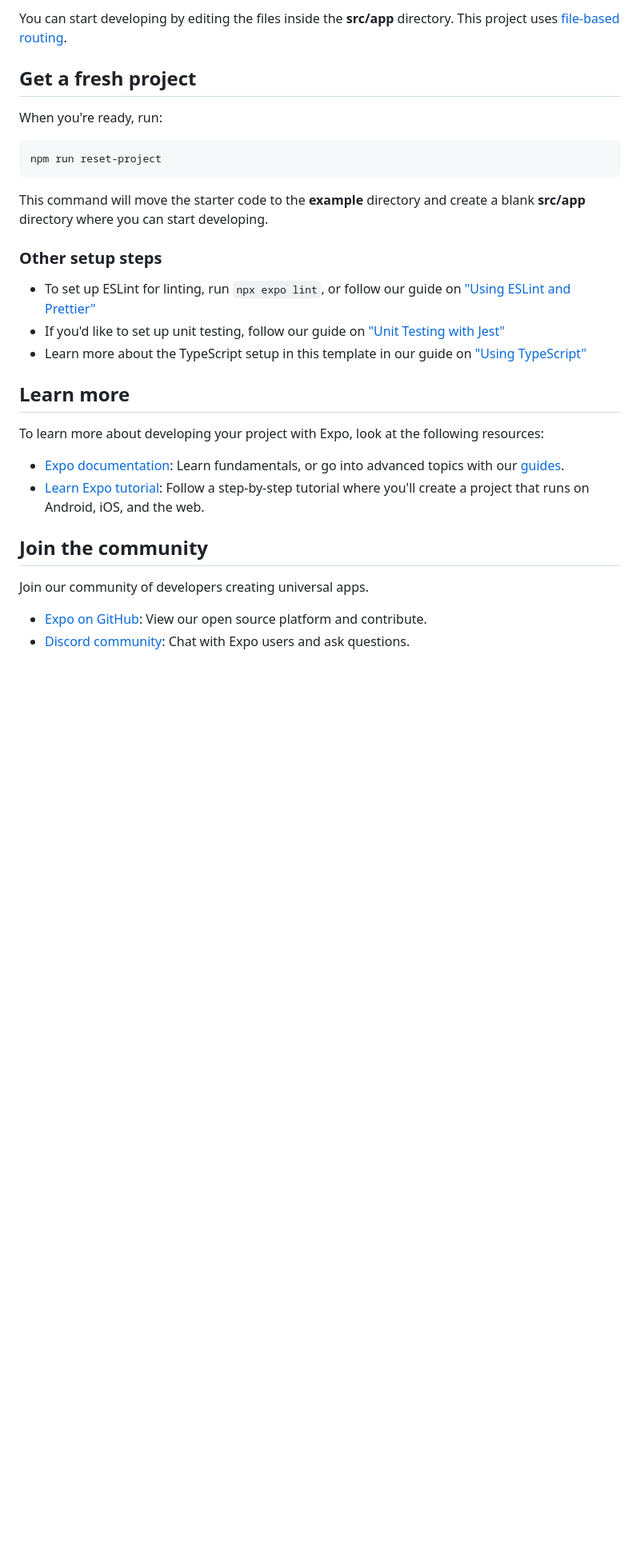
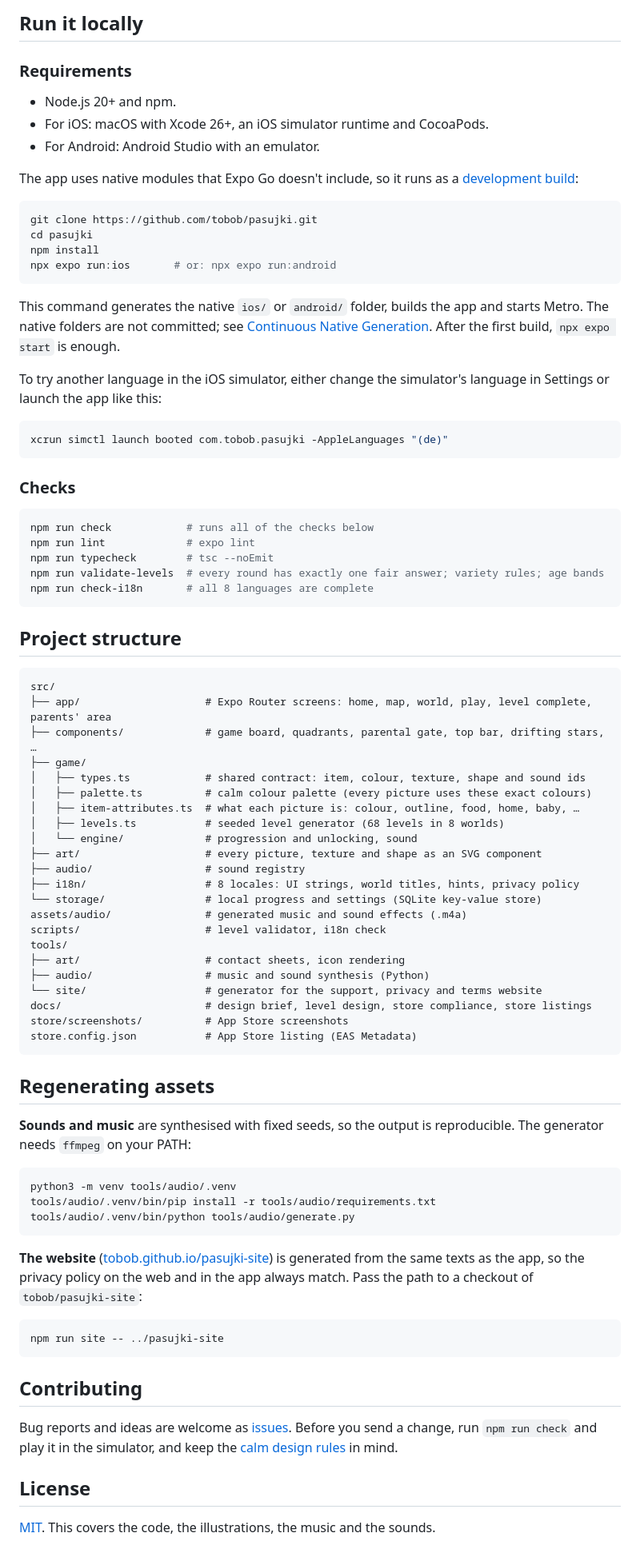
Before and after one commit to tobob/pasujki, a Markdown page: README.md, the part around one of its changes. Shown at 80% size. Rendered like a GitHub page; blank space fills up the shorter version.

````diff
--- a/README.md
+++ b/README.md
@@ -25,32 +46,86 @@ In the output, you'll find options to open the app in a
 
-You can start developing by editing the files inside the **src/app** directory. This project uses [file-based routing](https://docs.expo.dev/router/introduction).
+## Run it locally
 
-## Get a fresh project
+### Requirements
 
-When you're ready, run:
+- Node.js 20+ and npm.
+- For iOS: macOS with Xcode 26+, an iOS simulator runtime and CocoaPods.
+- For Android: Android Studio with an emulator.
+
+The app uses native modules that Expo Go doesn't include, so it runs as a [development build](https://docs.expo.dev/develop/development-builds/introduction/):
 
 ```bash
-npm run reset-project
+git clone https://github.com/tobob/pasujki.git
+cd pasujki
+npm install
+npx expo run:ios       # or: npx expo run:android
 ```
 
-This command will move the starter code to the **example** directory and create a blank **src/app** directory where you can start developing.
+This command generates the native `ios/` or `android/` folder, builds the app and starts Metro. The native folders are not committed; see [Continuous Native Generation](https://docs.expo.dev/workflow/continuous-native-generation/). After the first build, `npx expo start` is enough.
 
-### Other setup steps
+To try another language in the iOS simulator, either change the simulator's language in Settings or launch the app like this:
 
-- To set up ESLint for linting, run `npx expo lint`, or follow our guide on ["Using ESLint and Prettier"](https://docs.expo.dev/guides/using-eslint/)
-- If you'd like to set up unit testing, follow our guide on ["Unit Testing with Jest"](https://docs.expo.dev/develop/unit-testing/)
-- Learn more about the TypeScript setup in this template in our guide on ["Using TypeScript"](https://docs.expo.dev/guides/typescript/)
+```bash
+xcrun simctl launch booted com.tobob.pasujki -AppleLanguages "(de)"
+```
 
-## Learn more
+### Checks
 
-To learn more about developing your project with Expo, look at the following resources:
+```bash
+npm run check            # runs all of the checks below
+npm run lint             # expo lint
+npm run typecheck        # tsc --noEmit
+npm run validate-levels  # every round has exactly one fair answer; variety rules; age bands
+npm run check-i18n       # all 8 languages are complete
+```
 
-- [Expo documentation](https://docs.expo.dev/): Learn fundamentals, or go into advanced topics with our [guides](https://docs.expo.dev/guides).
-- [Learn Expo tutorial](https://docs.expo.dev/tutorial/introduction/): Follow a step-by-step tutorial where you'll create a project that runs on Android, iOS, and the web.
+## Project structure
 
-## Join the community
+```
+src/
+├── app/                    # Expo Router screens: home, map, world, play, level complete, parents' area
+├── components/             # game board, quadrants, parental gate, top bar, drifting stars, …
+├── game/
+│   ├── types.ts            # shared contract: item, colour, texture, shape and sound ids
+│   ├── palette.ts          # calm colour palette (every picture uses these exact colours)
+│   ├── item-attributes.ts  # what each picture is: colour, outline, food, home, baby, …
+│   ├── levels.ts           # seeded level generator (68 levels in 8 worlds)
+│   └── engine/             # progression and unlocking, sound
+├── art/                    # every picture, texture and shape as an SVG component
+├── audio/                  # sound registry
+├── i18n/                   # 8 locales: UI strings, world titles, hints, privacy policy
+└── storage/                # local progress and settings (SQLite key-value store)
+assets/audio/               # generated music and sound effects (.m4a)
+scripts/                    # level validator, i18n check
+tools/
+├── art/                    # contact sheets, icon rendering
+├── audio/                  # music and sound synthesis (Python)
+└── site/                   # generator for the support, privacy and terms website
+docs/                       # design brief, level design, store compliance, store listings
+store/screenshots/          # App Store screenshots
+store.config.json           # App Store listing (EAS Metadata)
+```
 
-Join our community of developers creating universal apps.
+## Regenerating assets
 
-- [Expo on GitHub](https://github.com/expo/expo): View our open source platform and contribute.
-- [Discord community](https://chat.expo.dev): Chat with Expo users and ask questions.
+**Sounds and music** are synthesised with fixed seeds, so the output is reproducible. The generator needs `ffmpeg` on your PATH:
+
+```bash
+python3 -m venv tools/audio/.venv
+tools/audio/.venv/bin/pip install -r tools/audio/requirements.txt
+tools/audio/.venv/bin/python tools/audio/generate.py
+```
+
+**The website** ([tobob.github.io/pasujki-site](https://tobob.github.io/pasujki-site/)) is generated from the same texts as the app, so the privacy policy on the web and in the app always match. Pass the path to a checkout of `tobob/pasujki-site`:
+
+```bash
+npm run site -- ../pasujki-site
+```
+
+## Contributing
+
+Bug reports and ideas are welcome as [issues](https://github.com/tobob/pasujki-site/issues). Before you send a change, run `npm run check` and play it in the simulator, and keep the [calm design rules](docs/DESIGN.md) in mind.
+
+## License
+
+[MIT](LICENSE). This covers the code, the illustrations, the music and the sounds.
````
Also changed, not shown: other parts of README.md (+37 -16 lines), STUDIO.md (+3 -2 lines), docs/STORE_COMPLIANCE.md (+4 -4 lines), docs/images/icon.png (added), docs/images/screen-2colours.png (added), docs/images/screen-3shadows.png (added), docs/images/screen-5who.png (added), docs/images/screen-6sticker.png (added), 4 other files.
